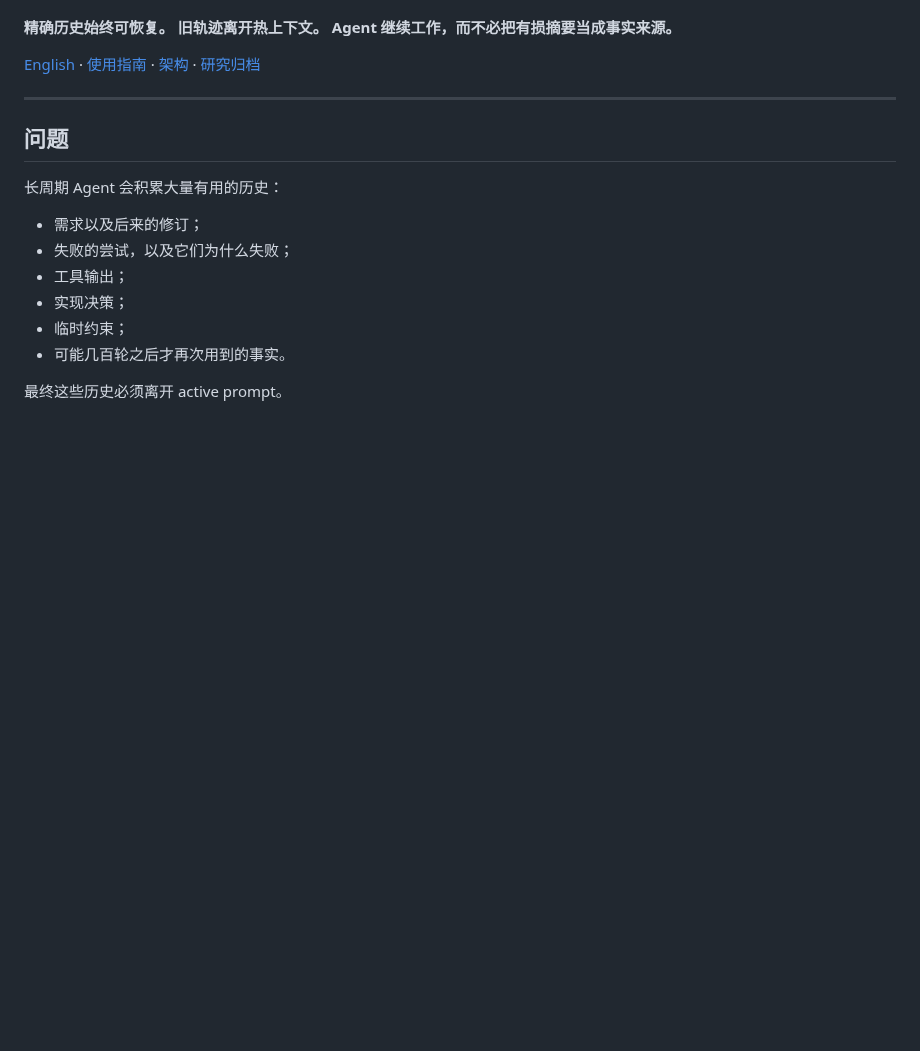
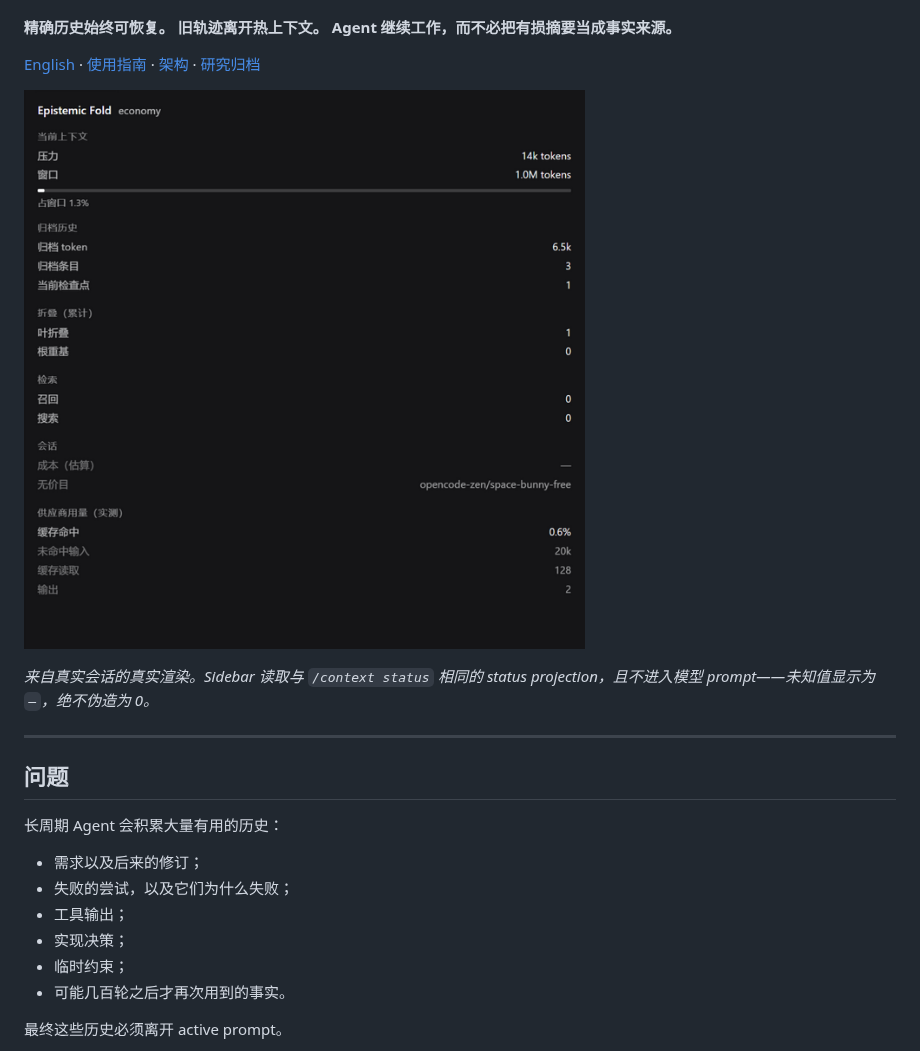
Before and after one commit to orangeofcarl0-sys/dsh-epistemic-fold, a Markdown page: README.zh.md, the part around the change. GitHub-like rendering; pictures changed too: docs/assets/sidebar-panel.png (added); blank space fills up the shorter version.

```diff
--- a/README.zh.md
+++ b/README.zh.md
@@ -17,6 +17,10 @@
 **Agent 继续工作，而不必把有损摘要当成事实来源。**
 
 [English](README.md) · [使用指南](docs/USER_GUIDE.md) · [架构](docs/ARCHITECTURE.md) · [研究归档](docs/README.md)
+
+![Epistemic Fold Sidebar 面板：模式、相对窗口的上下文压力、归档历史、累计折叠次数、检索活动与实测供应商用量](docs/assets/sidebar-panel.png)
+
+*来自真实会话的真实渲染。Sidebar 读取与 `/context status` 相同的 status projection，且不进入模型 prompt——未知值显示为 `—`，绝不伪造为 0。*
 
 ---
 
```
Also changed, not shown: README.md (+4 -0 lines), 2 other files.
